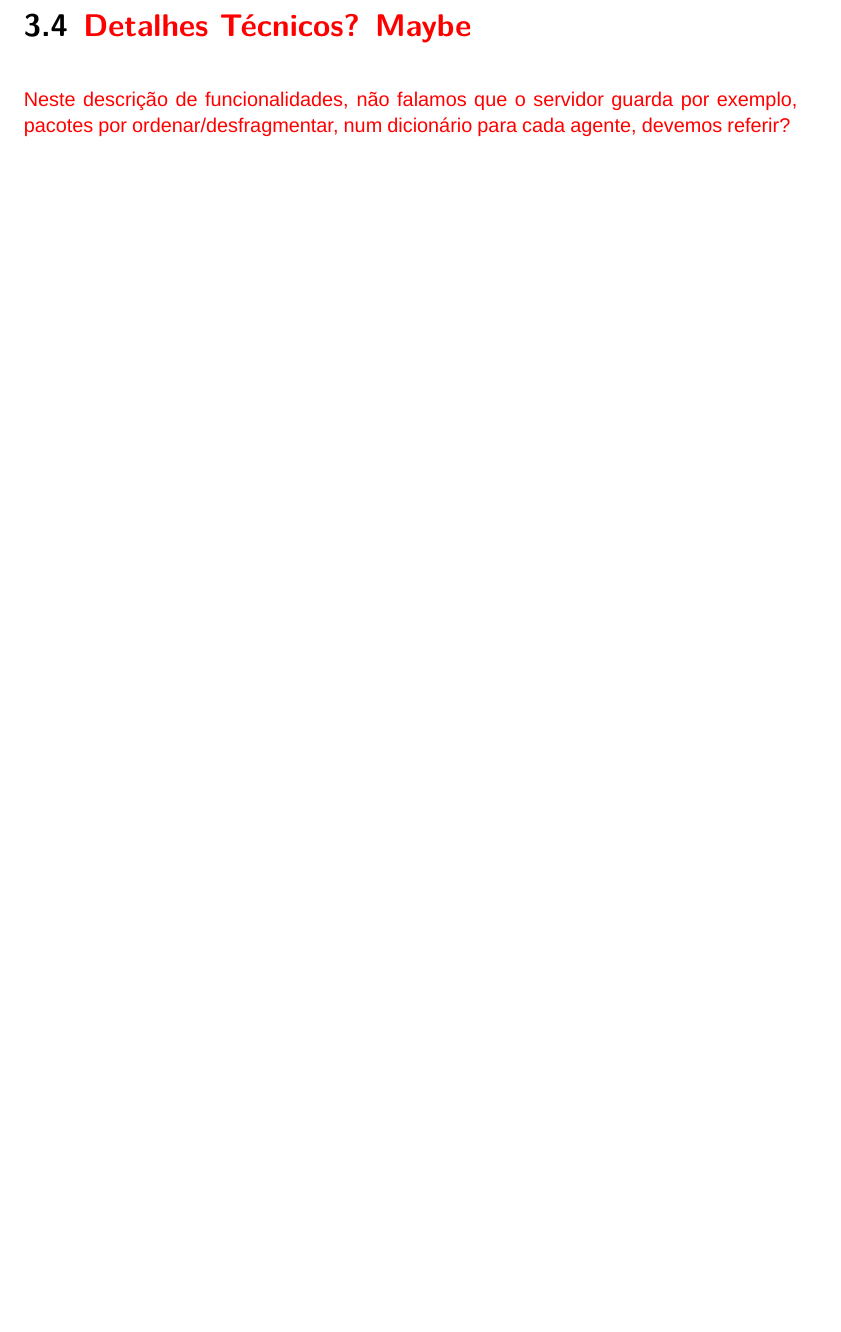
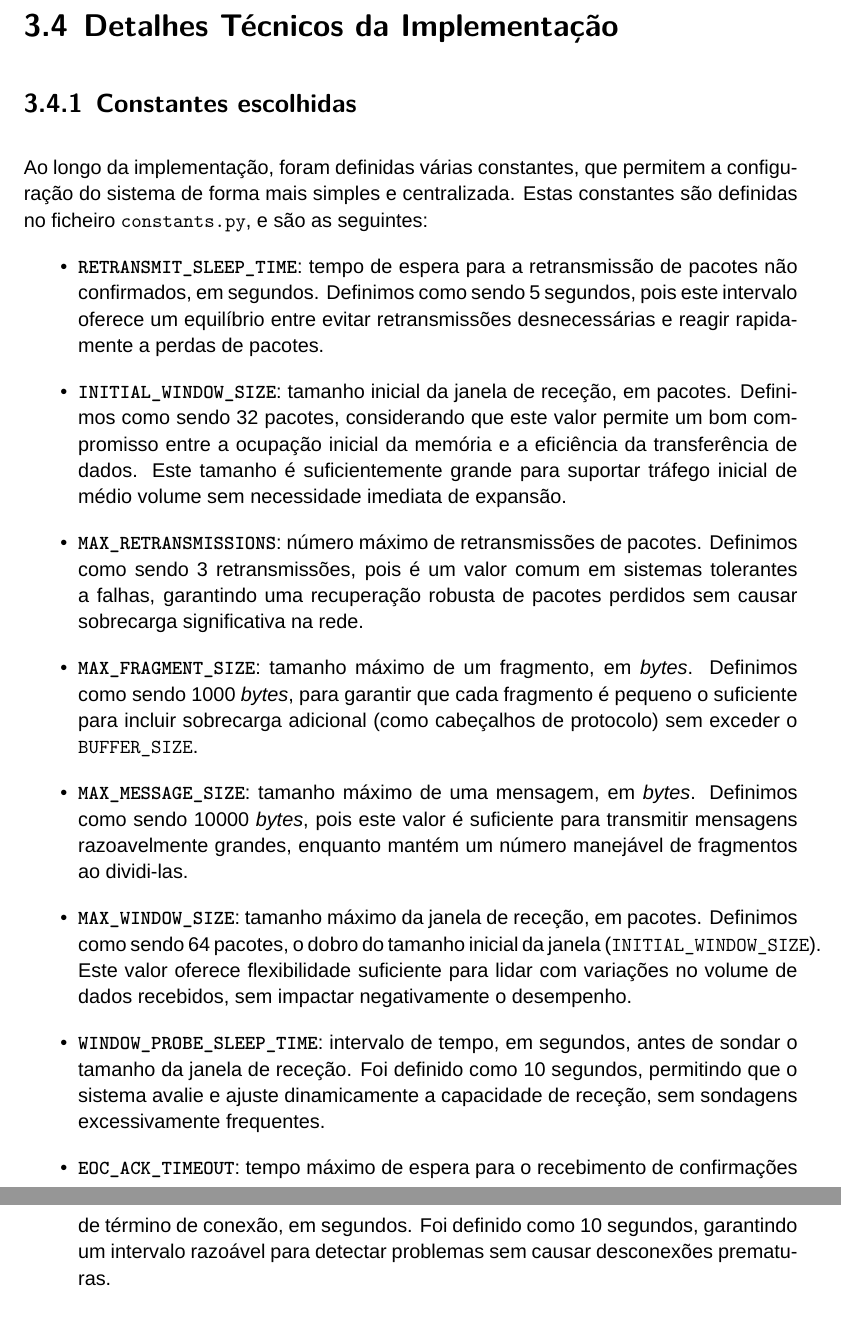
Before and after one commit to migueltc13/project-CC, a LaTeX document (report/main.tex): part of page 20 of 22 before the commit and two parts of pages 20 and 21 of 23 after it, the two joined at a grey line, cut at the place of the change, the shorter picture padded with empty space. Compiled offline with XeLaTeX; a missing font is replaced by an installed copy or a similar font.

Commit message:
Update report and architeture diagram

```diff
--- a/report/main.tex
+++ b/report/main.tex
@@ -537,12 +534,38 @@ as seguintes bibliotecas em \textit{Python3}:
 \end{itemize}
 
 
-\section{\textcolor{red}{Detalhes Técnicos? Maybe}}
+\section{Detalhes Técnicos da Implementação}
 
-\textcolor{red}{
-    Neste descrição de funcionalidades, não falamos que o servidor guarda por exemplo,
-    pacotes por ordenar/desfragmentar, num dicionário para cada agente, devemos referir?
-}
+\subsection{Constantes escolhidas}
+
+Ao longo da implementação, foram definidas várias constantes, que permitem a
+configuração do sistema de forma mais simples e centralizada. Estas constantes
+são definidas no ficheiro \texttt{constants.py}, e são as seguintes:
+\begin{itemize}
+    \item \textbf{\texttt{RETRANSMIT\_SLEEP\_TIME}}: tempo de espera para a retransmissão de pacotes não confirmados, em segundos.
+    Definimos como sendo 5 segundos, pois este intervalo oferece um equilíbrio entre evitar retransmissões desnecessárias e reagir
+    rapidamente a perdas de pacotes.
+    \item \textbf{\texttt{INITIAL\_WINDOW\_SIZE}}: tamanho inicial da janela de receção, em pacotes. Definimos como sendo 32 pacotes,
+    considerando que este valor permite um bom compromisso entre a ocupação inicial da memória e a eficiência da transferência de dados.
+    Este tamanho é suficientemente grande para suportar tráfego inicial de médio volume sem necessidade imediata de expansão.
+    \item \textbf{\texttt{MAX\_RETRANSMISSIONS}}: número máximo de retransmissões de pacotes. Definimos como sendo 3 retransmissões,
+    pois é um valor comum em sistemas tolerantes a falhas, garantindo uma recuperação robusta de pacotes perdidos sem causar sobrecarga
+    significativa na rede.
+    \item \textbf{\texttt{MAX\_FRAGMENT\_SIZE}}: tamanho máximo de um fragmento, em \textit{bytes}. Definimos como sendo 1000 \textit{bytes},
+    para garantir que cada fragmento é pequeno o suficiente para incluir sobrecarga adicional (como cabeçalhos de protocolo) sem exceder o
+    \texttt{BUFFER\_SIZE}.
+    \item \textbf{\texttt{MAX\_MESSAGE\_SIZE}}: tamanho máximo de uma mensagem, em \textit{bytes}. Definimos como sendo 10000 \textit{bytes},
+    pois este valor é suficiente para transmitir mensagens razoavelmente grandes, enquanto mantém um número manejável de fragmentos ao dividi-las.
+    \item \textbf{\texttt{MAX\_WINDOW\_SIZE}}: tamanho máximo da janela de receção, em pacotes. Definimos como sendo 64 pacotes, o dobro do tamanho
+    inicial da janela (\texttt{INITIAL\_WINDOW\_SIZE}). Este valor oferece flexibilidade suficiente para lidar com variações no volume de
+    dados recebidos, sem impactar negativamente o desempenho.
+    \item \textbf{\texttt{WINDOW\_PROBE\_SLEEP\_TIME}}: intervalo de tempo, em segundos, antes de sondar o tamanho da janela de receção.
+    Foi definido como 10 segundos, permitindo que o sistema avalie e ajuste dinamicamente a capacidade de receção, sem sondagens excessivamente
+    frequentes.
+    \item \textbf{\texttt{EOC\_ACK\_TIMEOUT}}: tempo máximo de espera para o recebimento de confirmações de término de conexão, em segundos.
+    Foi definido como 10 segundos, garantindo um intervalo razoável para detectar problemas sem causar desconexões prematuras.
+\end{itemize}
+
 
 %===============================================================================
 % END IMPLEMENTAÇÃO
```
Also changed, not shown: report/cover.tex (+4 -1 lines), report/img/architecture.png, report/output/main.pdf, report/main.tex (15 more changed lines), 1 other file. Lines whose indentation alone changed are shown as unchanged.
